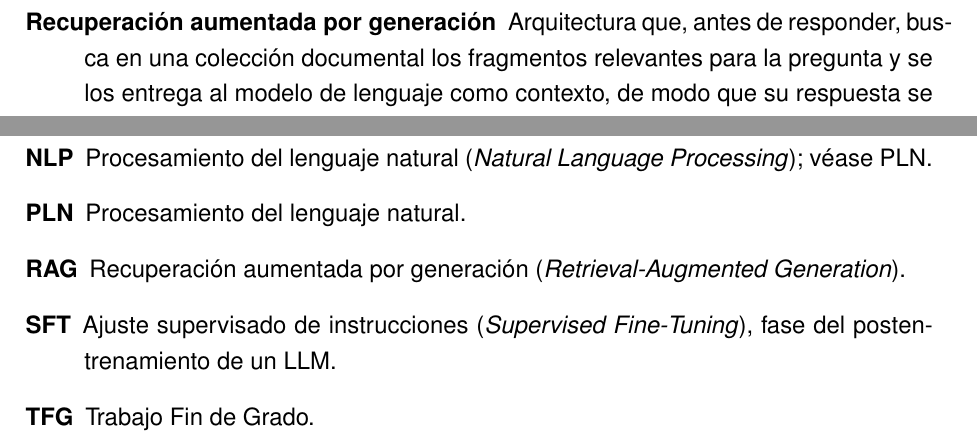
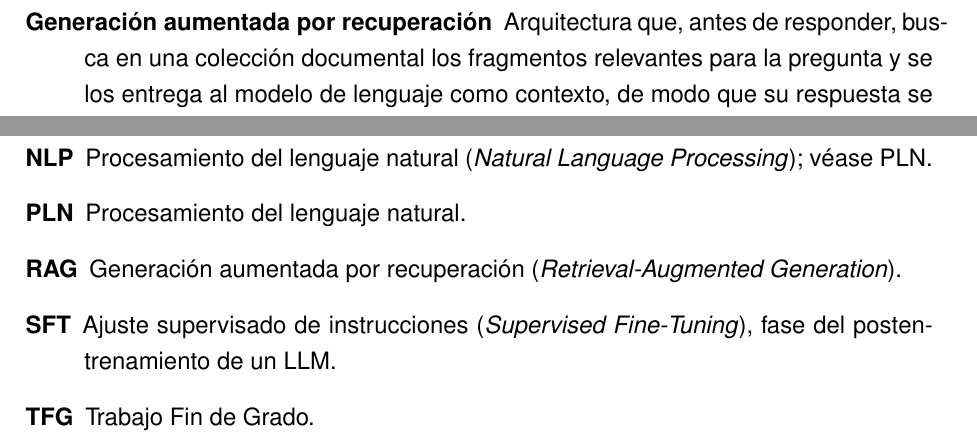
Before and after one commit to samubp10/tfg-recomendador-uja, a LaTeX document (memoria/main.tex, which reads memoria/capitulos/DefinicionesAbreviaturas.tex): two parts of pages 105 and 106 of 114 before the commit and two parts of pages 104 and 106 of 114 after it, joined at a grey line, cut so that both start at the same text. Compiled offline with pdfLaTeX.

Commit message:
fix(doc): corrige RAG en el glosario y reubica su entrada por orden alfabetico
La entrada de Definiciones y la de Abreviaturas escribian 'recuperacion
aumentada por generacion', la traduccion invertida de Retrieval-Augmented
Generation; la de Abreviaturas la ponia ademas junto al original ingles
correcto, contradiciendolo en la misma linea.

Al corregir el nombre, la entrada de Definiciones pasa de la R a la G y
tiene que moverse para no romper el orden alfabetico que el capitulo
anuncia en su primera frase: queda ahora entre 'Fragmento' y 'Guia
docente'.

```diff
--- a/memoria/capitulos/DefinicionesAbreviaturas.tex
+++ b/memoria/capitulos/DefinicionesAbreviaturas.tex
@@ -45,6 +45,12 @@ a lo largo de la memoria, ordenados alfabéticamente.
         resultantes de la fragmentación. Es la unidad mínima que el sistema
         recupera y entrega al modelo de lenguaje como contexto.
 
+  \item[Generación aumentada por recuperación] Arquitectura que, antes
+        de responder, busca en una colección documental los fragmentos relevantes
+        para la pregunta y se los entrega al modelo de lenguaje como contexto, de
+        modo que su respuesta se apoye en documentos reales y verificables. Véase
+        también RAG.
+
   \item[Guía docente] Documento oficial que publica la universidad para cada
         asignatura, con su resumen, sus requisitos previos y su temario.
 
@@ -81,12 +87,6 @@ a lo largo de la memoria, ordenados alfabéticamente.
   \item[Rastreador web (\textit{spider})] Programa que recorre de forma
         automática las páginas de un sitio web siguiendo sus enlaces, para extraer
         de ellas datos estructurados.
-
-  \item[Recuperación aumentada por generación] Arquitectura que, antes
-        de responder, busca en una colección documental los fragmentos relevantes
-        para la pregunta y se los entrega al modelo de lenguaje como contexto, de
-        modo que su respuesta se apoye en documentos reales y verificables. Véase
-        también RAG.
 
   \item[Señal semántica] Parte del significado de un
         texto que su incrustación consigue representar. Un fragmento centrado en un
@@ -152,8 +152,7 @@ a lo largo de la memoria, ordenados alfabéticamente.
   \item[NLP] Procesamiento del lenguaje natural (\textit{Natural Language
           Processing}); véase PLN.
   \item[PLN] Procesamiento del lenguaje natural.
-  \item[RAG] Recuperación aumentada por generación (\textit{Retrieval-Augmented
-          Generation}).
+  \item[RAG] Generación aumentada por recuperación (\textit{Retrieval-Augmented Generation}).
   \item[SFT] Ajuste supervisado de instrucciones (\textit{Supervised
           Fine-Tuning}), fase del postentrenamiento de un LLM.
   \item[TFG] Trabajo Fin de Grado.
```
